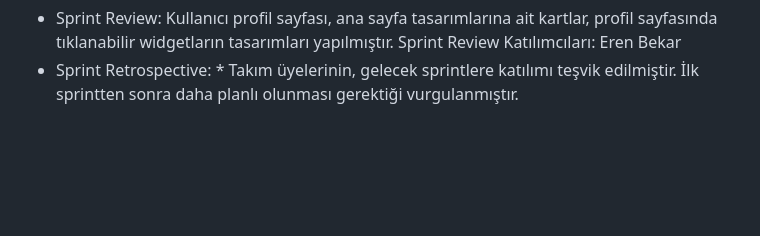
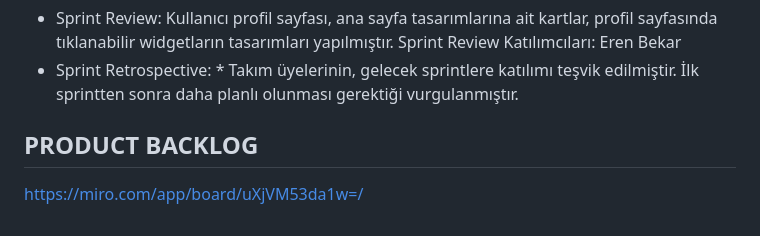
Before and after one commit to ernbkar/OyunveUygulamaAkademisi, a Markdown page: README.md, the part around the change. GitHub-like rendering; blank space fills up the shorter version.

Commit message:
Update README.md
produckt backlog added

```diff
--- a/README.md
+++ b/README.md
@@ -75,3 +75,5 @@ MEMAPP, kişilerin gezdikleri yerlerdeki anılarını saklayabileceği ve bu an
   - Sprint Review: Kullanıcı profil sayfası, ana sayfa tasarımlarına ait kartlar, profil sayfasında tıklanabilir widgetların tasarımları yapılmıştır. Sprint Review Katılımcıları: Eren Bekar
   - Sprint Retrospective:
         * Takım üyelerinin, gelecek sprintlere katılımı teşvik edilmiştir. İlk sprintten sonra daha planlı olunması gerektiği vurgulanmıştır.
+## PRODUCT BACKLOG
+https://miro.com/app/board/uXjVM53da1w=/
```
